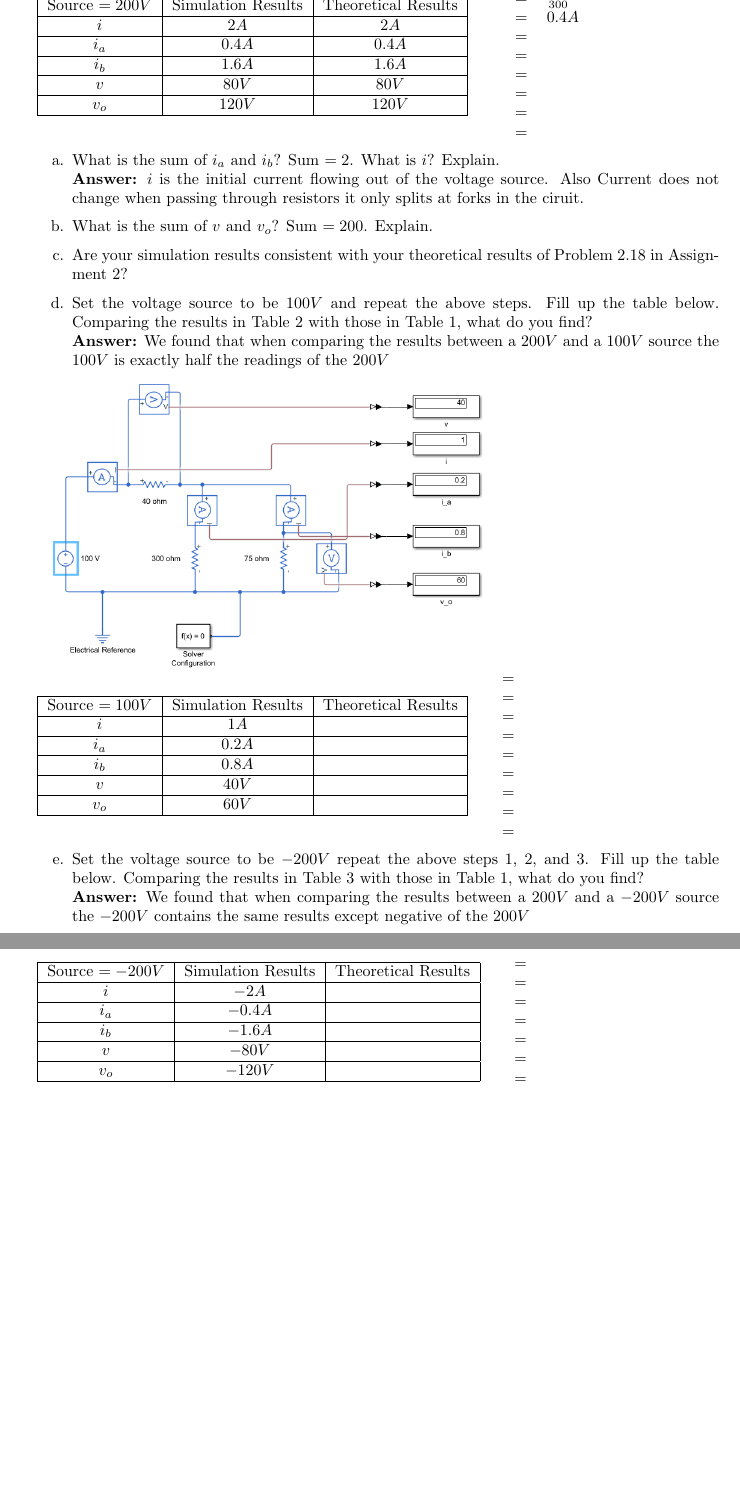
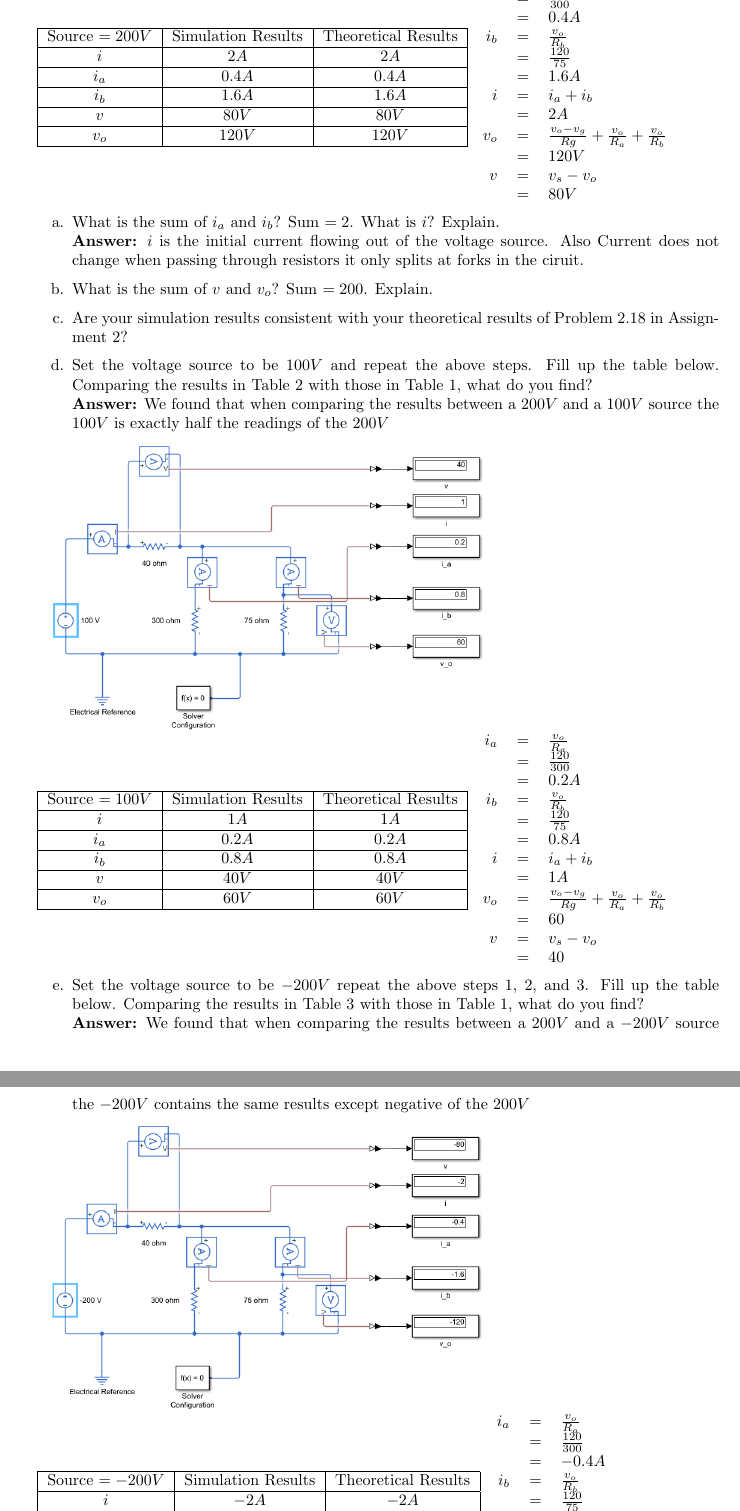
Before and after one commit to adriandarian/engr-65, a LaTeX document (Labs/Lab-2/lab-2.tex): two parts of pages 2 and 3 of 4, joined at a grey line, cut so that both start at the same text, the shorter picture padded with empty space. Compiled offline with pdfLaTeX.

Commit message:
complete lab-2

```diff
--- a/Labs/Lab-2/lab-2.tex
+++ b/Labs/Lab-2/lab-2.tex
@@ -65,15 +65,18 @@
 	      	\hline
 	      \end{tabular}
 	      \begin{tabular}{rcl}
-	      	$i_{a}$  & $=$ & $\frac{v_{o}}{R_{a}}$  \\
-	      	  & $=$ &  $\frac{120}{300}$ \\
-	      	  & $=$ &  $0.4A$ \\
-	      	  & $=$ &   \\
-	      	  & $=$ &   \\
-	      	  & $=$ &   \\
-	      	  & $=$ &   \\
-	      	  & $=$ &   \\
-	      	  & $=$ &   \\
+	      	$i_{a}$ & $=$ & $\frac{v_{o}}{R_{a}}$                                                    \\
+	      	        & $=$ & $\frac{120}{300}$                                                        \\
+	      	        & $=$ & $0.4A$                                                                   \\
+	      	$i_{b}$ & $=$ & $\frac{v_{o}}{R_{b}}$                                                    \\
+	      	        & $=$ & $\frac{120}{75}$                                                         \\
+	      	        & $=$ & $1.6A$                                                                   \\
+	      	$i$     & $=$ & $i_{a} + i_{b}$                                                          \\
+	      	        & $=$ & $2A$                                                                     \\
+	      	$v_{o}$ & $=$ & $\frac{v_{o} - v_{g}}{R{g}} + \frac{v_{o}}{R_{a}} + \frac{v_{o}}{R_{b}}$ \\
+	      	        & $=$ & $120V$                                                                   \\
+	      	$v$     & $=$ & $v_{s} - v_{o}$                                                          \\
+	      	        & $=$ & $80V$                                                                    \\
 	      \end{tabular}
 	      \begin{itemize}
 	      	\item[a.] What is the sum of $i_{a}$ and $i_{b}$? Sum $= 2$. What is $i$? Explain. \\
@@ -88,27 +91,30 @@
 	      	\hline
 	      	Source $= 100 V$ & Simulation Results & Theoretical Results \\
 	      	\hline
-	      	$i$              & $1A$               &                     \\
+	      	$i$              & $1A$               & $1A$                \\
 	      	\hline
-	      	$i_{a}$          & $0.2A$             &                     \\
+	      	$i_{a}$          & $0.2A$             & $0.2A$              \\
 	      	\hline
-	      	$i_{b}$          & $0.8A$             &                     \\
+	      	$i_{b}$          & $0.8A$             & $0.8A$              \\
 	      	\hline
-	      	$v$              & $40V$              &                     \\
+	      	$v$              & $40V$              & $40V$               \\
 	      	\hline
-	      	$v_{o}$          & $60V$              &                     \\
+	      	$v_{o}$          & $60V$              & $60V$               \\
 	      	\hline
 	      \end{tabular}
 	      \begin{tabular}{rcl}
-            & $=$ &   \\
-            & $=$ &   \\
-            & $=$ &   \\
-            & $=$ &   \\
-            & $=$ &   \\
-            & $=$ &   \\
-            & $=$ &   \\
-            & $=$ &   \\
-            & $=$ &   \\
+	      	$i_{a}$ & $=$ & $\frac{v_{o}}{R_{a}}$                                                    \\
+	      	        & $=$ & $\frac{120}{300}$                                                        \\
+	      	        & $=$ & $0.2A$                                                                   \\
+	      	$i_{b}$ & $=$ & $\frac{v_{o}}{R_{b}}$                                                    \\
+	      	        & $=$ & $\frac{120}{75}$                                                         \\
+	      	        & $=$ & $0.8A$                                                                   \\
+	      	$i$     & $=$ & $i_{a} + i_{b}$                                                          \\
+	      	        & $=$ & $1A$                                                                     \\
+	      	$v_{o}$ & $=$ & $\frac{v_{o} - v_{g}}{R{g}} + \frac{v_{o}}{R_{a}} + \frac{v_{o}}{R_{b}}$ \\
+	      	        & $=$ & $60$                                                                     \\
+	      	$v$     & $=$ & $v_{s} - v_{o}$                                                          \\
+	      	        & $=$ & $40$                                                                     \\
 	      \end{tabular}
 	      \begin{itemize}
 	      	\item[e.] Set the voltage source to be $-200V$ repeat the above steps 1, 2, and 3. Fill up the table below. Comparing the results in Table 3 with those in Table 1, what do you find? \\
@@ -119,24 +125,21 @@
 	      	\hline
 	      	Source $= -200 V$ & Simulation Results & Theoretical Results \\
 	      	\hline
-	      	$i$               & $-2A$              &                     \\
+	      	$i$               & $-2A$              & $-2A$               \\
 	      	\hline
-	      	$i_{a}$           & $-0.4A$            &                     \\
+	      	$i_{a}$           & $-0.4A$            & $-0.4A$             \\
 	      	\hline
-	      	$i_{b}$           & $-1.6A$            &                     \\
+	      	$i_{b}$           & $-1.6A$            & $-1.6A$             \\
 	      	\hline
-	      	$v$               & $-80V$             &                     \\
+	      	$v$               & $-120V$            & $-120V$             \\
 	      	\hline
-	      	$v_{o}$           & $-120V$            &                     \\
+	      	$v_{o}$           & $-120V$            & $-120V$             \\
 	      	\hline
 	      \end{tabular}
 	      \begin{tabular}{rcl}
-            & $=$ &   \\
-            & $=$ &   \\
-            & $=$ &   \\
-            & $=$ &   \\
-            & $=$ &   \\
-            & $=$ &   \\
-            & $=$ &   \\
-            & $=$ &   \\
-            & $=$ &   \\
+	      	$i_{a}$ & $=$ & $\frac{v_{o}}{R_{a}}$                                                    \\
+	      	        & $=$ & $\frac{120}{300}$                                                        \\
+	      	        & $=$ & $-0.4A$                                                                  \\
+	      	$i_{b}$ & $=$ & $\frac{v_{o}}{R_{b}}$                                                    \\
+	      	        & $=$ & $\frac{120}{75}$                                                         \\
+	      	        & $=$ & $-1.6A$                                                                  \\
```
Also changed, not shown: Labs/Lab-2/lab-2.pdf, Labs/Lab-2/lab-2.tex (45 more changed lines). Lines whose indentation alone changed are shown as unchanged.
